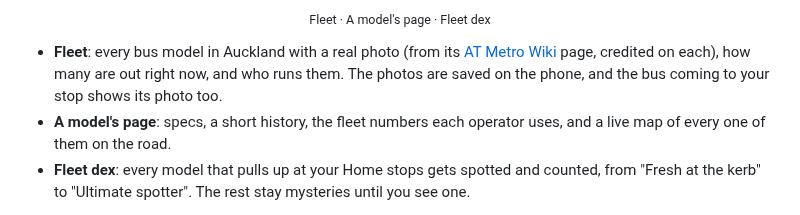
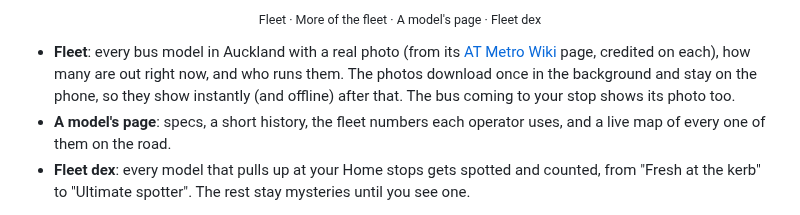
Before and after one commit to intelarc/akl-live-android, a Markdown page: README.md, the part around one of its changes. GitHub-like rendering.

Commit message:
README: new Fleet screenshots with the AT Metro Wiki photos
Co-Authored-By: Claude Opus 5.5 <noreply@anthropic.com>
Claude-Session: https://claude.ai/code/session_011C2fAvFFcMRkaF7qSvRA1v

```diff
--- a/README.md
+++ b/README.md
@@ -84,10 +85,11 @@ Hillsborough, both directions (stop 8669 to Britomart, 8664 to Waikowhai).
 </p>
-<p align="center"><sub>Fleet · A model's page · Fleet dex</sub></p>
+<p align="center"><sub>Fleet · More of the fleet · A model's page · Fleet dex</sub></p>
 
 - **Fleet**: every bus model in Auckland with a real photo (from its
   [AT Metro Wiki](https://atmetro.fandom.com) page, credited on each), how
-  many are out right now, and who runs them. The photos are saved on the
-  phone, and the bus coming to your stop shows its photo too.
+  many are out right now, and who runs them. The photos download once in the
+  background and stay on the phone, so they show instantly (and offline)
+  after that. The bus coming to your stop shows its photo too.
 - **A model's page**: specs, a short history, the fleet numbers each operator
   uses, and a live map of every one of them on the road.
 - **Fleet dex**: every model that pulls up at your Home stops gets spotted and
```
Also changed, not shown: other parts of README.md (+4 -3 lines), docs/screenshots/fleet-2.jpg (added), 1 other file.
